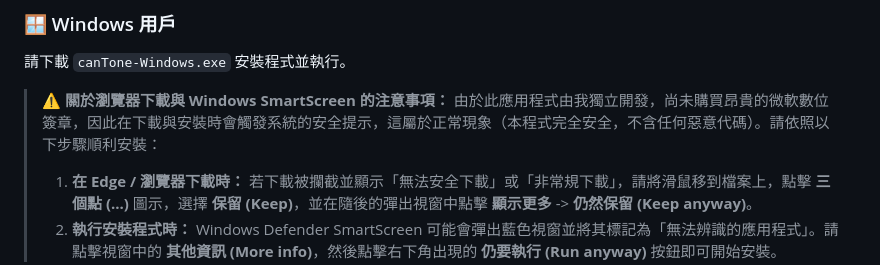
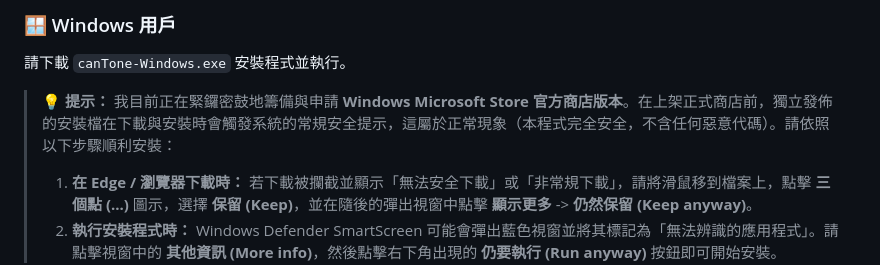
Before and after one commit to ivorhoulker/canTone, a Markdown page: README.md, the part around the change. Rendered like a GitHub page.

Commit message:
readme improvements

```diff
--- a/README.md
+++ b/README.md
@@ -40,8 +40,8 @@
 
 請下載 `canTone-Windows.exe` 安裝程式並執行。
 
-> **⚠️ 關於瀏覽器下載與 Windows SmartScreen 的注意事項：**
-> 由於此應用程式由我獨立開發，尚未購買昂貴的微軟數位簽章，因此在下載與安裝時會觸發系統的安全提示，這屬於正常現象（本程式完全安全，不含任何惡意代碼）。請依照以下步驟順利安裝：
+> **💡 提示：**
+> 我目前正在緊鑼密鼓地籌備與申請 **Windows Microsoft Store 官方商店版本**。在上架正式商店前，獨立發佈的安裝檔在下載與安裝時會觸發系統的常規安全提示，這屬於正常現象（本程式完全安全，不含任何惡意代碼）。請依照以下步驟順利安裝：
 >
 > 1. **在 Edge / 瀏覽器下載時：** 若下載被攔截並顯示「無法安全下載」或「非常規下載」，請將滑鼠移到檔案上，點擊 **三個點 (...)** 圖示，選擇 **保留 (Keep)**，並在隨後的彈出視窗中點擊 **顯示更多** -> **仍然保留 (Keep anyway)**。
 > 2. **執行安裝程式時：** Windows Defender SmartScreen 可能會彈出藍色視窗並將其標記為「無法辨識的應用程式」。請點擊視窗中的 **其他資訊 (More info)**，然後點擊右下角出現的 **仍要執行 (Run anyway)** 按鈕即可開始安裝。
```
